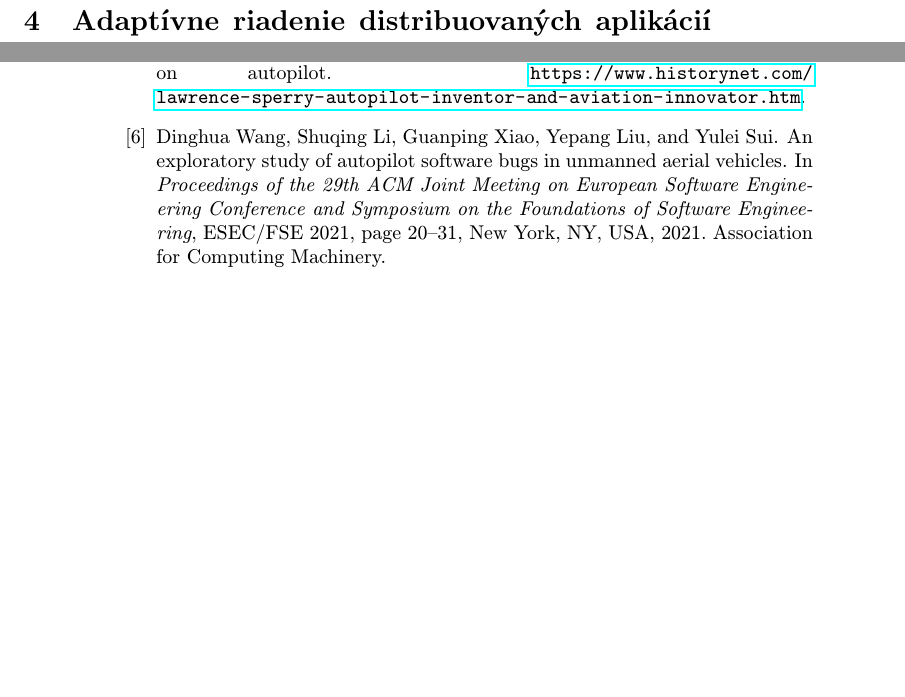
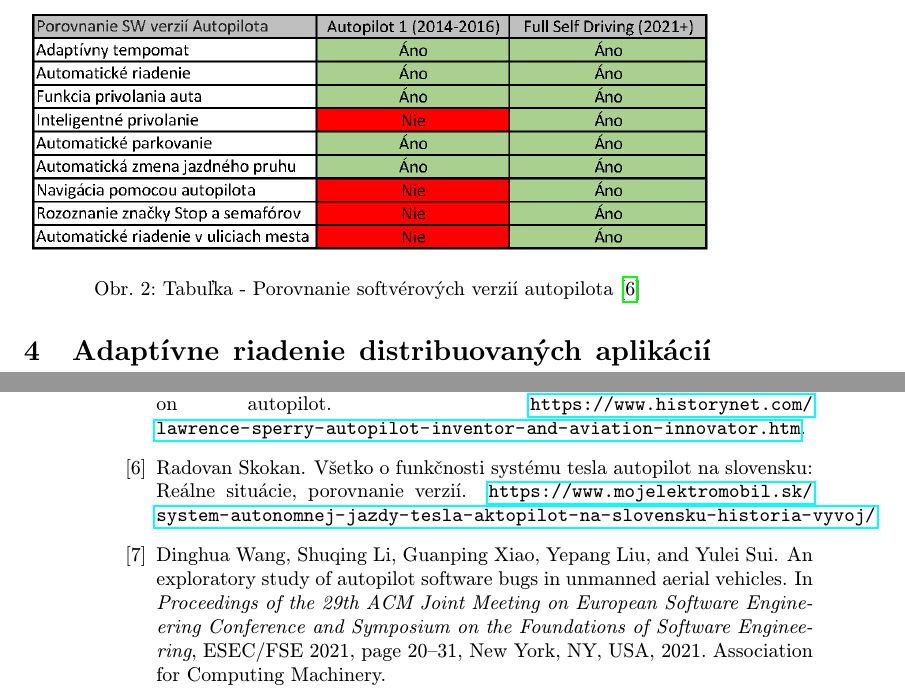
Before and after one commit to samuelsvec/MIP-clanok, a LaTeX paper (clanok.tex): two parts of pages 3 and 6 of 6, joined at a grey line, cut at the place of the change, the shorter picture padded with empty space. Compiled offline with pdfLaTeX.

Commit message:
Pridanie tabuľky + zdroje

```diff
--- a/clanok.tex
+++ b/clanok.tex
@@ -71,6 +71,13 @@
 
 \emph{text bude pridaný vo finálnej verzií}
 
+\begin{figure*}[tbh]
+\centering
+\includegraphics[scale=0.80]{tabulka.png}
+\caption{Tabuľka - Porovnanie softvérových verzií autopilota\cite{Skokan}}
+\label{f:tabulka}
+\end{figure*}
+
 \section{Adaptívne riadenie distribuovaných aplikácií autopilota} \label{ARDAA}
 
 Aj keď sa programovacie modely aj paralelné počítačové systémy naďalej rýchlo vyvíjajú, väčšina analýz výkonnosti zostáva založená na procese vyvinutom pred viac ako štyridsiatimi rokmi:
```
Also changed, not shown: literatura.bib (+6 -0 lines), clanok.pdf, tabulka.png (added), 1 other file.
